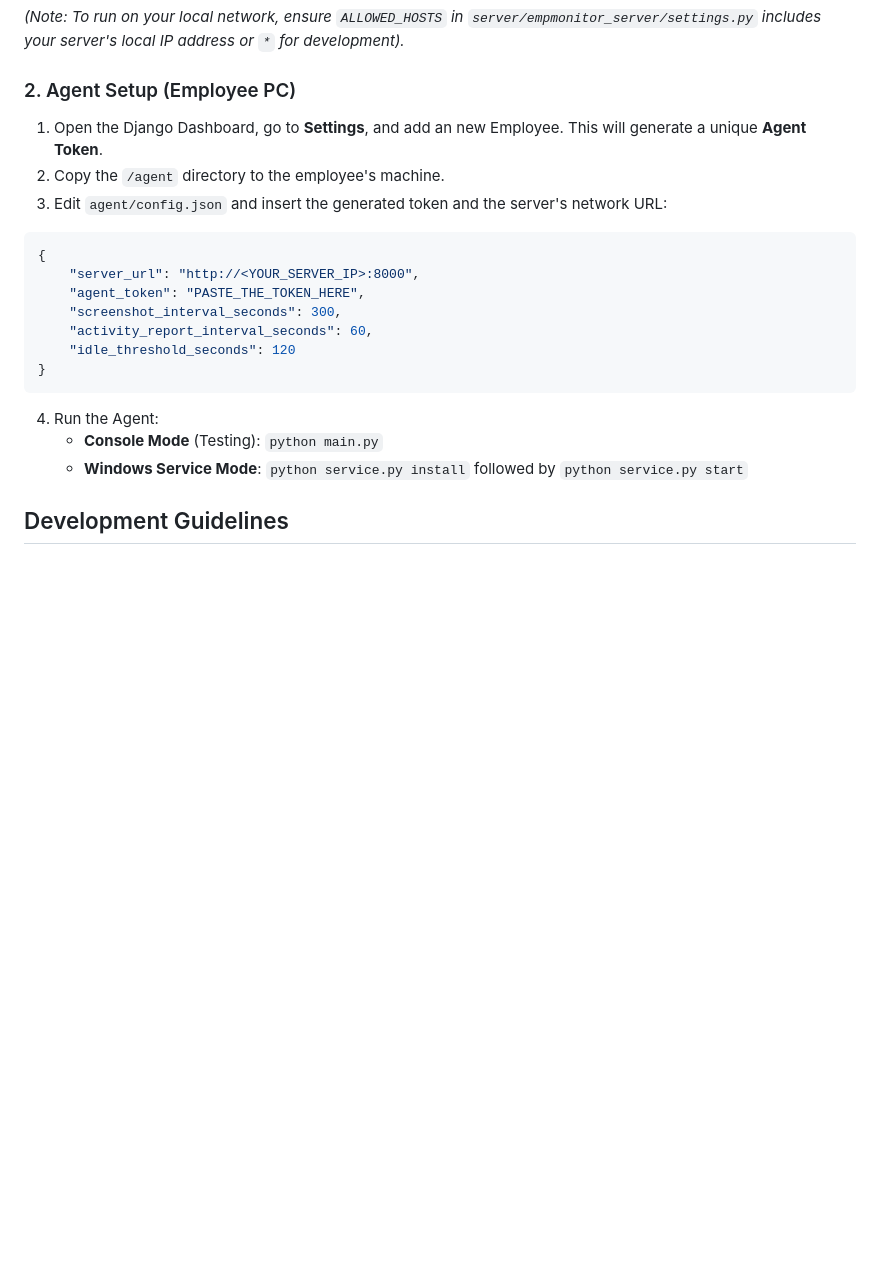
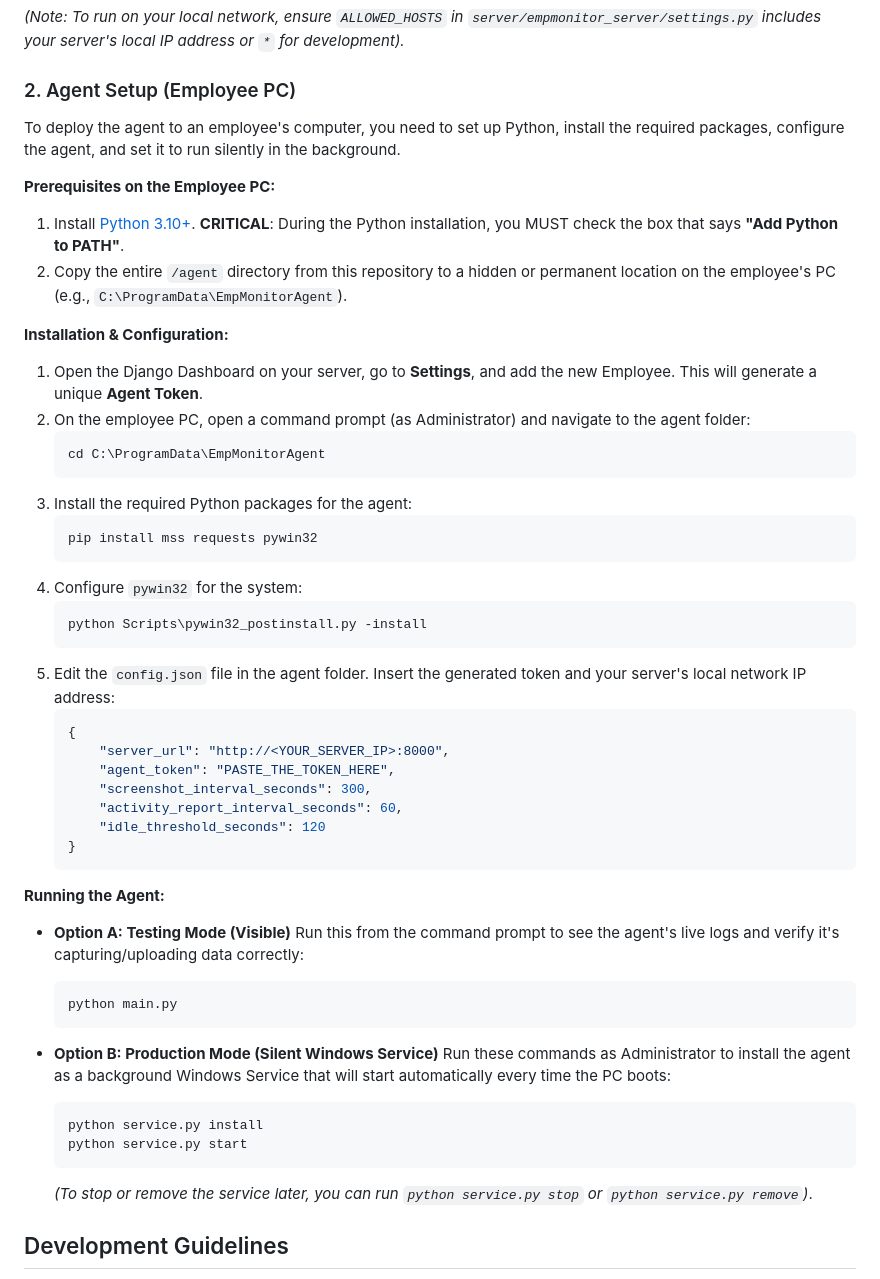
Before and after one commit to HannesBlulite/emp-monitor, a Markdown page: README.md, the part around the change. GitHub-like rendering; blank space fills up the shorter version.

Commit message:
Update README with detailed Agent installation steps

````diff
--- a/README.md
+++ b/README.md
@@ -50,21 +50,53 @@ python manage.py runserver 0.0.0.0:8000
 *(Note: To run on your local network, ensure `ALLOWED_HOSTS` in `server/empmonitor_server/settings.py` includes your server's local IP address or `*` for development).*
 
 ### 2. Agent Setup (Employee PC)
-1. Open the Django Dashboard, go to **Settings**, and add an new Employee. This will generate a unique **Agent Token**.
-2. Copy the `/agent` directory to the employee's machine.
-3. Edit `agent/config.json` and insert the generated token and the server's network URL:
-```json
-{
-    "server_url": "http://<YOUR_SERVER_IP>:8000",
-    "agent_token": "PASTE_THE_TOKEN_HERE",
-    "screenshot_interval_seconds": 300,
-    "activity_report_interval_seconds": 60,
-    "idle_threshold_seconds": 120
-}
-```
-4. Run the Agent:
-   * **Console Mode** (Testing): `python main.py`
-   * **Windows Service Mode**: `python service.py install` followed by `python service.py start`
+
+To deploy the agent to an employee's computer, you need to set up Python, install the required packages, configure the agent, and set it to run silently in the background.
+
+**Prerequisites on the Employee PC:**
+1. Install [Python 3.10+](https://www.python.org/downloads/windows/). **CRITICAL**: During the Python installation, you MUST check the box that says **"Add Python to PATH"**.
+2. Copy the entire `/agent` directory from this repository to a hidden or permanent location on the employee's PC (e.g., `C:\ProgramData\EmpMonitorAgent`).
+
+**Installation & Configuration:**
+1. Open the Django Dashboard on your server, go to **Settings**, and add the new Employee. This will generate a unique **Agent Token**.
+2. On the employee PC, open a command prompt (as Administrator) and navigate to the agent folder:
+   ```cmd
+   cd C:\ProgramData\EmpMonitorAgent
+   ```
+3. Install the required Python packages for the agent:
+   ```cmd
+   pip install mss requests pywin32
+   ```
+4. Configure `pywin32` for the system:
+   ```cmd
+   python Scripts\pywin32_postinstall.py -install
+   ```
+5. Edit the `config.json` file in the agent folder. Insert the generated token and your server's local network IP address:
+   ```json
+   {
+       "server_url": "http://<YOUR_SERVER_IP>:8000",
+       "agent_token": "PASTE_THE_TOKEN_HERE",
+       "screenshot_interval_seconds": 300,
+       "activity_report_interval_seconds": 60,
+       "idle_threshold_seconds": 120
+   }
+   ```
+
+**Running the Agent:**
+
+* **Option A: Testing Mode (Visible)**
+  Run this from the command prompt to see the agent's live logs and verify it's capturing/uploading data correctly:
+  ```cmd
+  python main.py
+  ```
+
+* **Option B: Production Mode (Silent Windows Service)**
+  Run these commands as Administrator to install the agent as a background Windows Service that will start automatically every time the PC boots:
+  ```cmd
+  python service.py install
+  python service.py start
+  ```
+  *(To stop or remove the service later, you can run `python service.py stop` or `python service.py remove`)*.
 
 ## Development Guidelines
 
````
